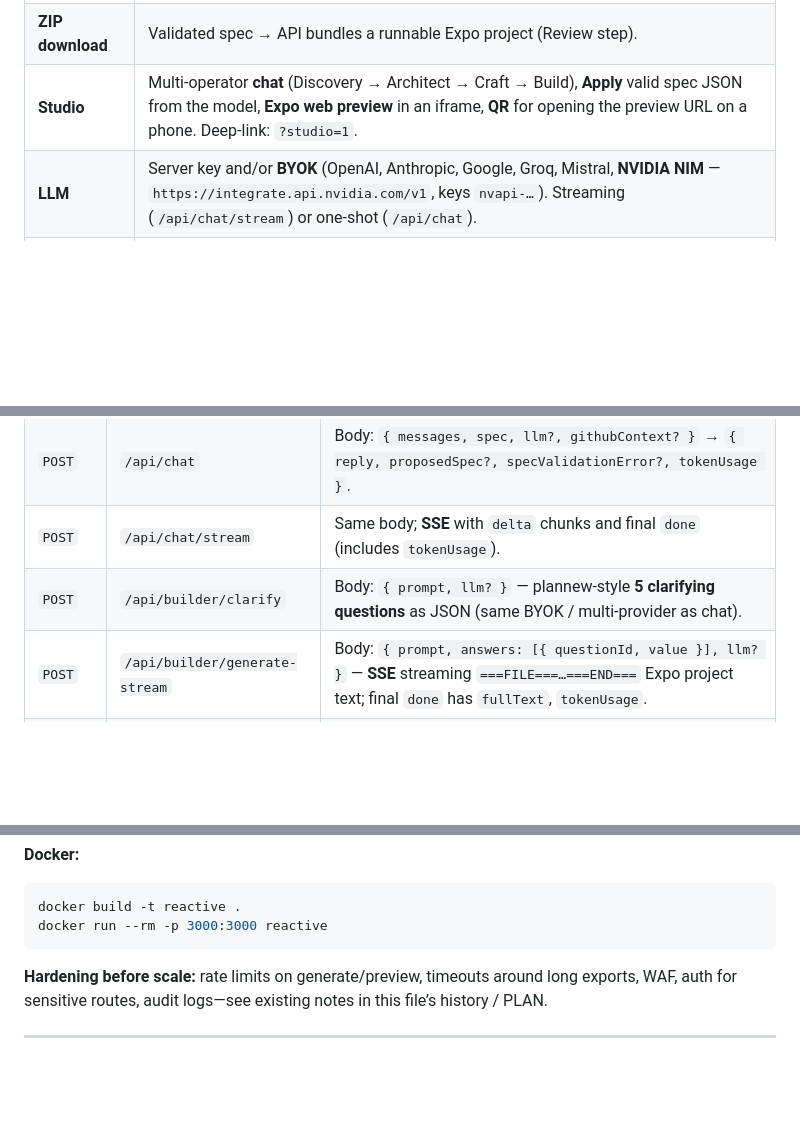
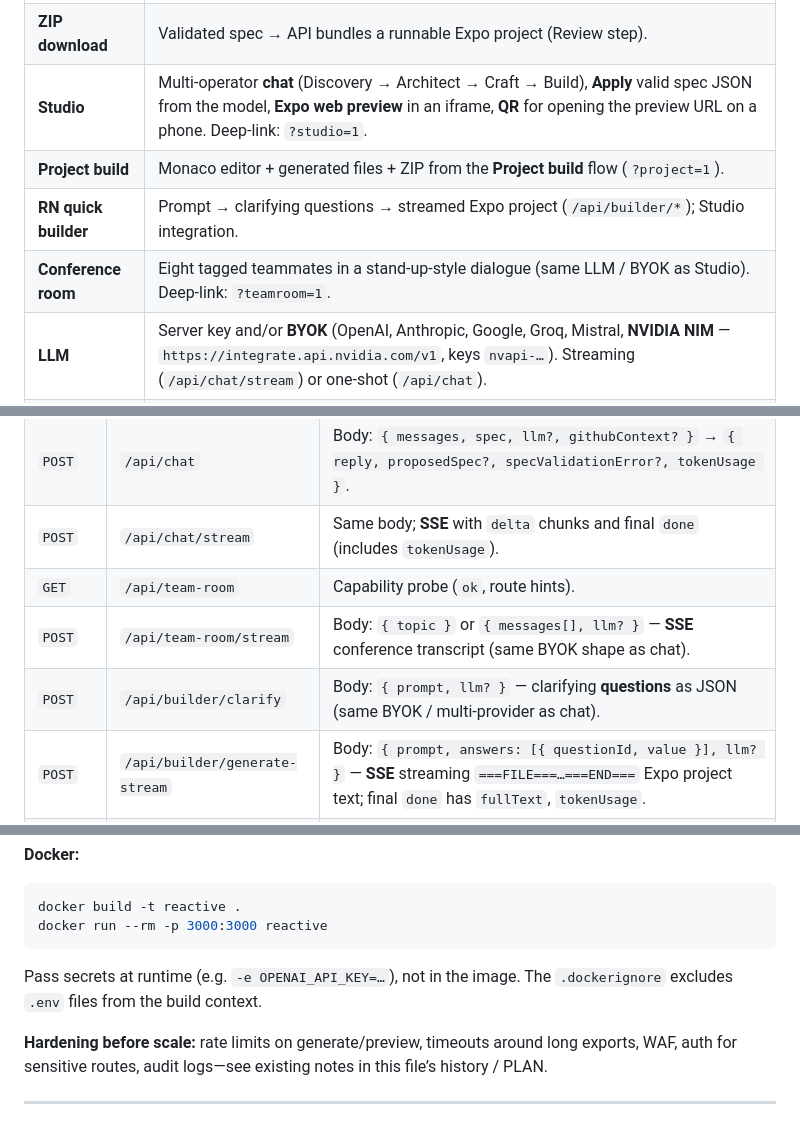
Before and after one commit to alexbieber/reactive, a Markdown page: README.md, 3 parts joined by grey strips. Drawn GitHub-style; blank space fills up the shorter version.

````diff
--- a/README.md
+++ b/README.md
@@ -33,6 +35,9 @@ REACTIVE is a **spec-first** product: you (or the AI copilot) produce a canonica
 | **Codegen** | Deterministic generation from the spec into the bundled Expo template (`npm run codegen`). |
 | **ZIP download** | Validated spec → API bundles a runnable Expo project (Review step). |
 | **Studio** | Multi-operator **chat** (Discovery → Architect → Craft → Build), **Apply** valid spec JSON from the model, **Expo web preview** in an iframe, **QR** for opening the preview URL on a phone. Deep-link: `?studio=1`. |
+| **Project build** | Monaco editor + generated files + ZIP from the **Project build** flow (`?project=1`). |
+| **RN quick builder** | Prompt → clarifying questions → streamed Expo project (`/api/builder/*`); Studio integration. |
+| **Conference room** | Eight tagged teammates in a stand-up-style dialogue (same LLM / BYOK as Studio). Deep-link: `?teamroom=1`. |
 | **LLM** | Server key and/or **BYOK** (OpenAI, Anthropic, Google, Groq, Mistral, **NVIDIA NIM** — `https://integrate.api.nvidia.com/v1`, keys `nvapi-…`). Streaming (`/api/chat/stream`) or one-shot (`/api/chat`). |
 | **GitHub context** | Optional: load public repo metadata (README, `package.json`, Expo config, tsconfig, EAS, Babel/Metro) into the copilot—**hints only**; codegen stays template-locked. |
 | **Token estimates** | Per-request **input/output** token counts (gpt-tokenizer / GPT-4o-style) on chat and preview responses; session totals in the UI. |
@@ -139,7 +171,9 @@ Commit updated files under `apps/web/public/` after regenerating.
 | `GET` | `/api/preview-frame/:id/*` | Static files for the preview iframe (session expires ~1h). |
 | `POST` | `/api/chat` | Body: `{ messages, spec, llm?, githubContext? }` → `{ reply, proposedSpec?, specValidationError?, tokenUsage }`. |
 | `POST` | `/api/chat/stream` | Same body; **SSE** with `delta` chunks and final `done` (includes `tokenUsage`). |
-| `POST` | `/api/builder/clarify` | Body: `{ prompt, llm? }` — plannew-style **5 clarifying questions** as JSON (same BYOK / multi-provider as chat). |
+| `GET` | `/api/team-room` | Capability probe (`ok`, route hints). |
+| `POST` | `/api/team-room/stream` | Body: `{ topic }` or `{ messages[], llm? }` — **SSE** conference transcript (same BYOK shape as chat). |
+| `POST` | `/api/builder/clarify` | Body: `{ prompt, llm? }` — clarifying **questions** as JSON (same BYOK / multi-provider as chat). |
 | `POST` | `/api/builder/generate-stream` | Body: `{ prompt, answers: [{ questionId, value }], llm? }` — **SSE** streaming `===FILE===…===END===` Expo project text; final `done` has `fullText`, `tokenUsage`. |
 | `POST` | `/api/github/context` | Body: `{ repo, ref?, appPath? }` → README, manifests, configs (public repos). |
 
@@ -182,6 +218,8 @@ Open `http://localhost:3000` — SPA + `/api` on one host.
 docker build -t reactive .
 docker run --rm -p 3000:3000 reactive
 ```
+
+Pass secrets at runtime (e.g. `-e OPENAI_API_KEY=…`), not in the image. The `.dockerignore` excludes `.env` files from the build context.
 
 **Hardening before scale:** rate limits on generate/preview, timeouts around long exports, WAF, auth for sensitive routes, audit logs—see existing notes in this file’s history / PLAN.
 
````
Also changed, not shown: other parts of README.md (+54 -14 lines).
